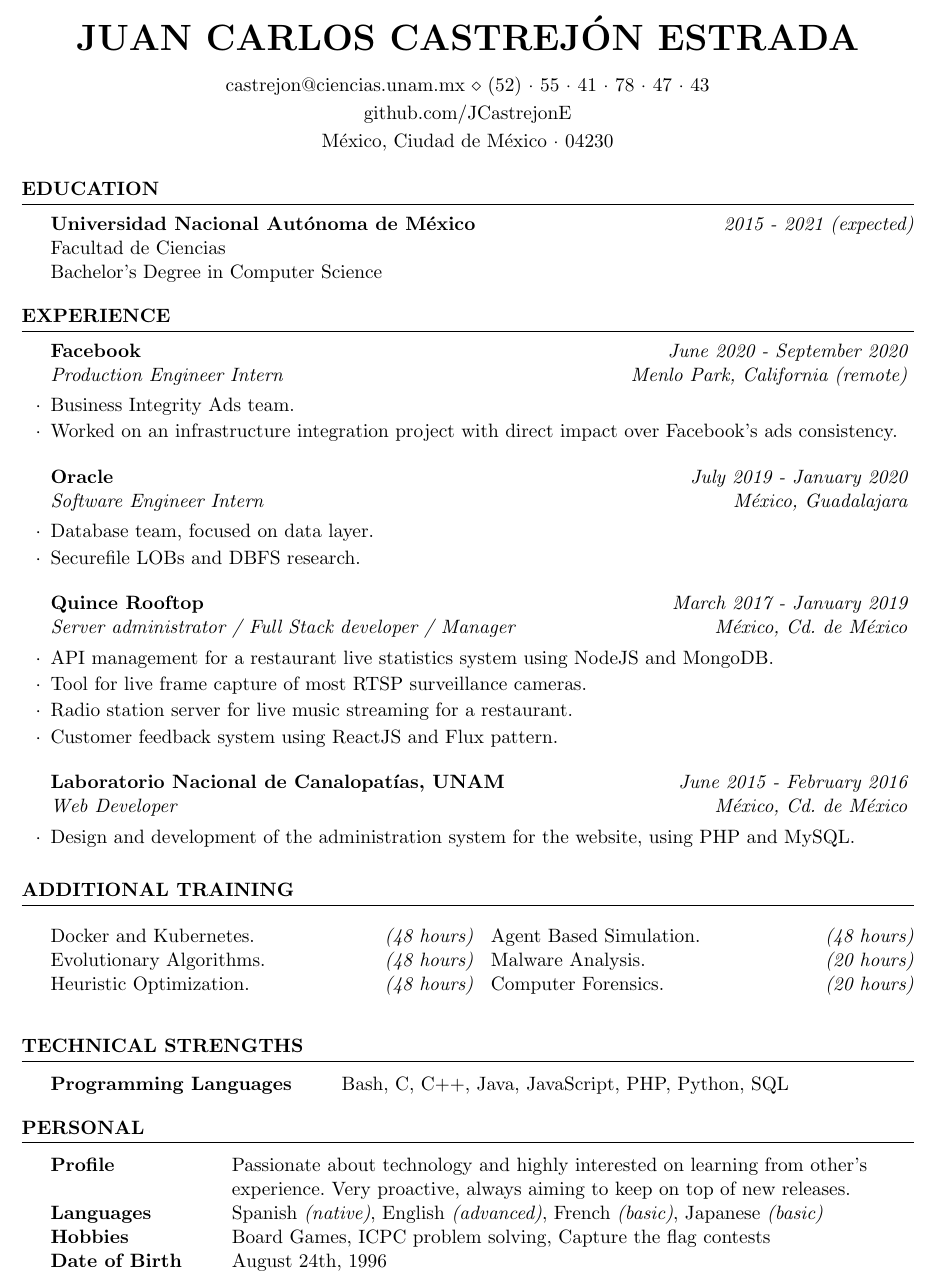
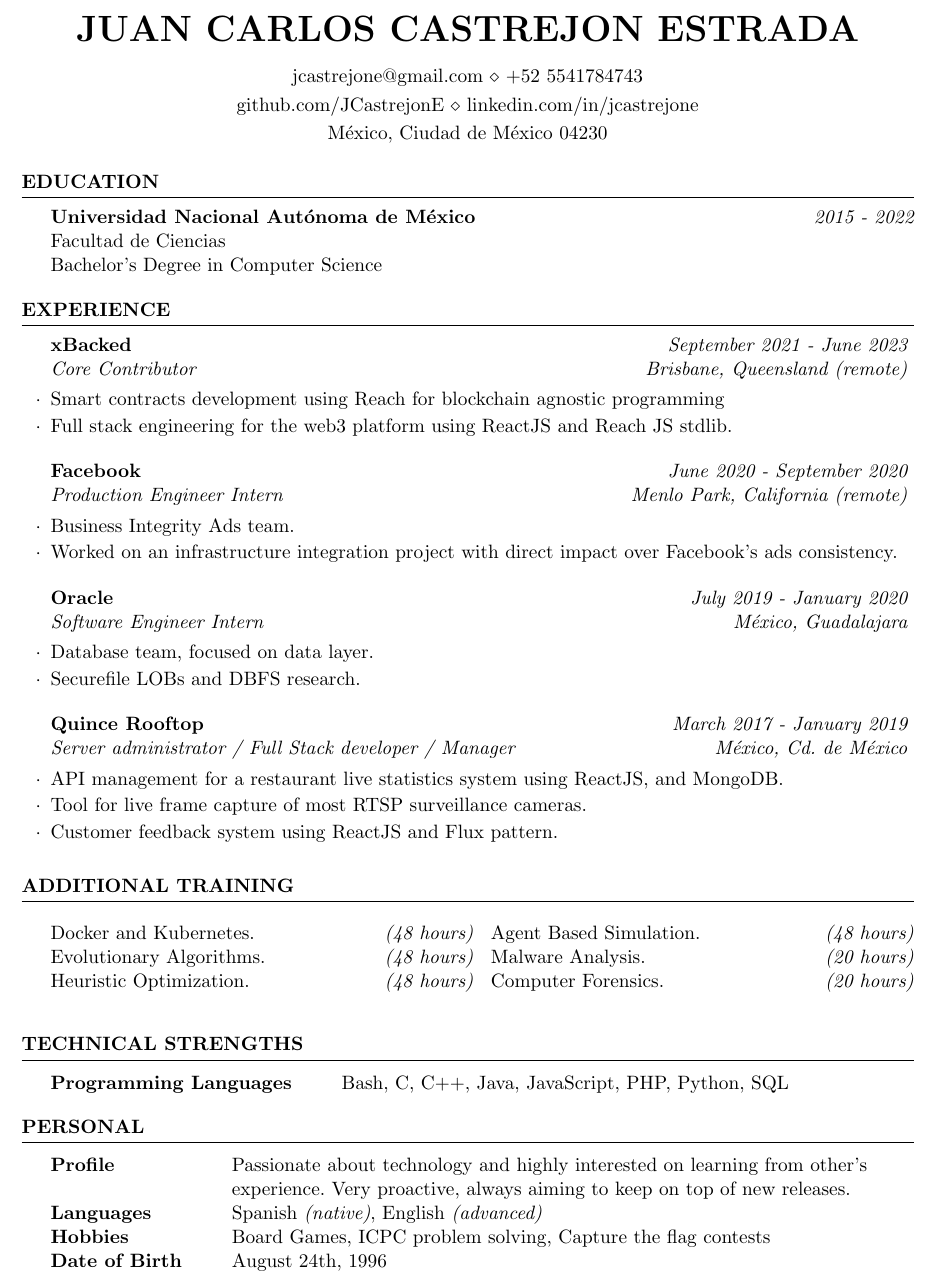
Before and after one commit to JCastrejonE/resume, a LaTeX CV (resume.tex): part of the page, cut so that both start at the same text. Compiled offline with pdfLaTeX.

Commit message:
Update resume.tex

```diff
--- a/resume.tex
+++ b/resume.tex
@@ -6,10 +6,10 @@
 \usepackage{multicol}
 \newcommand{\tab}[1]{\hspace{.2667\textwidth}\rlap{#1}}
 \newcommand{\itab}[1]{\hspace{0em}\rlap{#1}}
-\name{Juan Carlos Castrejón Estrada}
-\address{github.com/JCastrejonE}
-\address{México, Ciudad de México · 04230}
-\address{castrejon@ciencias.unam.mx \\ (52) · 55 · 41 · 78 · 47 · 43}
+\name{Juan Carlos Castrejon Estrada}
+\address{github.com/JCastrejonE \\ linkedin.com/in/jcastrejone}
+\address{México, Ciudad de México 04230}
+\address{jcastrejone@gmail.com \\ +52 5541784743}
 
 \begin{document}
 
@@ -19,7 +19,7 @@
 
 \begin{rSection}{Education}
 
-{\bf Universidad Nacional Autónoma de México} \hfill {\em 2015 - 2021 (expected)}
+{\bf Universidad Nacional Autónoma de México} \hfill {\em 2015 - 2022}
 \\ Facultad de Ciencias
 \\ Bachelor's Degree in Computer Science
 
@@ -30,6 +30,12 @@
 %----------------------------------------------------------------------------------------
 
 \begin{rSection}{Experience}
+
+\begin{rSubsection}{xBacked}{\em September 2021 - June 2023}
+{Core Contributor}{Brisbane, Queensland (remote)}
+\item Smart contracts development using Reach for blockchain agnostic programming
+\item Full stack engineering for the web3 platform using ReactJS and Reach JS stdlib.
+\end{rSubsection}
 
 \begin{rSubsection}{Facebook}{\em June 2020 - September 2020}{Production Engineer Intern}{Menlo Park, California (remote)}
 \item Business Integrity Ads team.
@@ -42,15 +48,15 @@
 \end{rSubsection}
 
 \begin{rSubsection}{Quince Rooftop}{\em March 2017 - January 2019}{Server administrator / Full Stack developer / Manager}{México, Cd. de México}
-\item API management for a restaurant live statistics system using NodeJS and MongoDB.
+\item API management for a restaurant live statistics system using ReactJS, and MongoDB.
 \item Tool for live frame capture of most RTSP surveillance cameras.
-\item Radio station server for live music streaming for a restaurant.
+%\item Radio station server for live music streaming for a restaurant.
 \item Customer feedback system using ReactJS and Flux pattern.
 \end{rSubsection}
 
-\begin{rSubsection}{Laboratorio Nacional de Canalopatías, UNAM}{\em June 2015 - February 2016}{Web Developer}{México, Cd. de México}
-\item Design and development of the administration system for the website, using PHP and MySQL.
-\end{rSubsection}
+%\begin{rSubsection}{Laboratorio Nacional de Canalopatías, UNAM}{\em June 2015 - February 2016}{Web Developer}{México, Cd. de México}
+%\item Design and development of the administration system for the website, using PHP and MySQL.
+%\end{rSubsection}
 
 \end{rSection}
 
@@ -93,7 +99,7 @@ Programming Languages &  Bash, C, C++, Java, JavaScript, PHP, Python, SQL \\
 \begin{tabular}{ @{} >{\bfseries}l @{\hspace{6ex}} l }
 Profile & Passionate about technology and highly interested on learning from other's \\
 & experience. Very proactive, always aiming to keep on top of new releases. \\
-Languages & Spanish \emph{(native)}, English \emph{(advanced)}, French \emph{(basic)}, Japanese \emph{(basic)} \\
+Languages & Spanish \emph{(native)}, English \emph{(advanced)} \\
 Hobbies & Board Games, ICPC problem solving, Capture the flag contests \\
 Date of Birth & August 24th, 1996
 \end{tabular}
```
